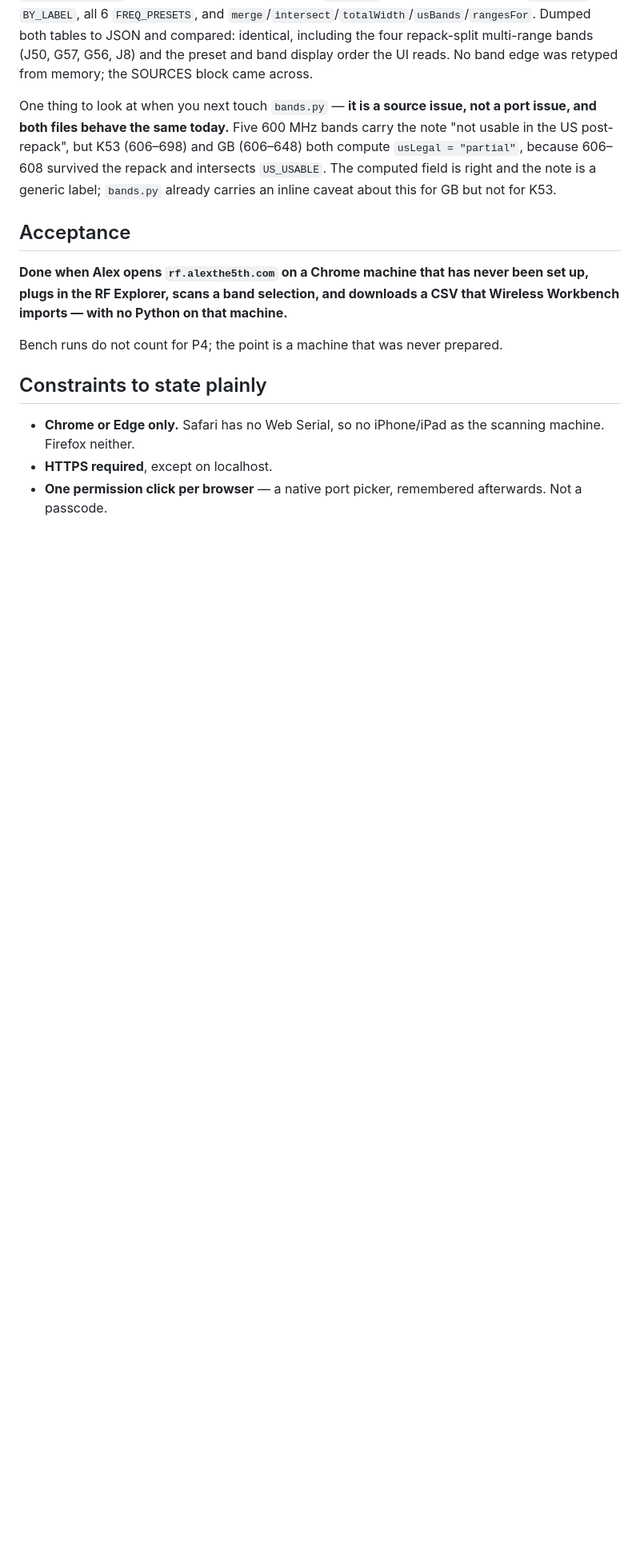
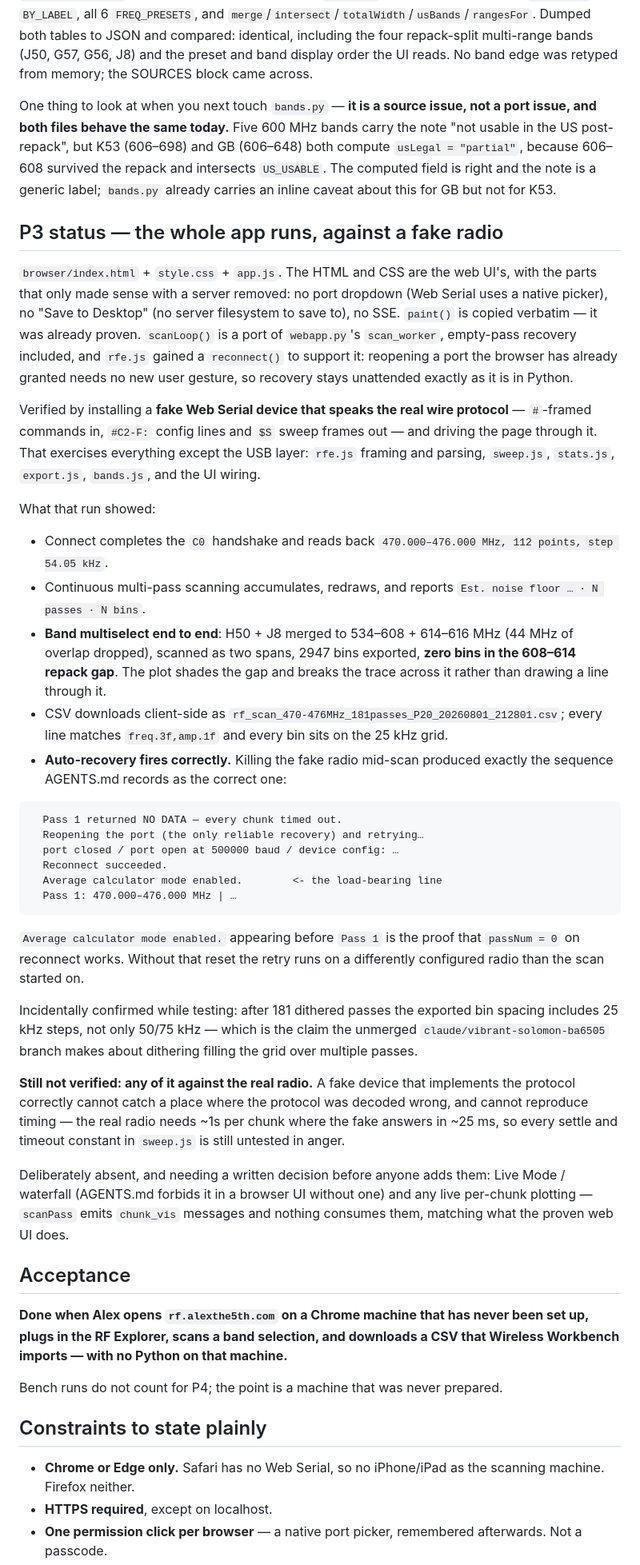
Before and after one commit to AFinlayV/rf_scanner, a Markdown page: docs/PLAN_browser_serial.md, the part around one of its changes. Shown at 80% size. GitHub-like rendering; blank space fills up the shorter version.

````diff
--- a/docs/PLAN_browser_serial.md
+++ b/docs/PLAN_browser_serial.md
@@ -173,6 +174,68 @@ repack and intersects `US_USABLE`. The computed field is right and the note
 is a generic label; `bands.py` already carries an inline caveat about this
 for GB but not for K53.
 
+## P3 status — the whole app runs, against a fake radio
+
+`browser/index.html` + `style.css` + `app.js`. The HTML and CSS are the web
+UI's, with the parts that only made sense with a server removed: no port
+dropdown (Web Serial uses a native picker), no "Save to Desktop" (no server
+filesystem to save to), no SSE. `paint()` is copied verbatim — it was already
+proven. `scanLoop()` is a port of `webapp.py`'s `scan_worker`, empty-pass
+recovery included, and `rfe.js` gained a `reconnect()` to support it:
+reopening a port the browser has already granted needs no new user gesture,
+so recovery stays unattended exactly as it is in Python.
+
+Verified by installing a **fake Web Serial device that speaks the real wire
+protocol** — `#`-framed commands in, `#C2-F:` config lines and `$S` sweep
+frames out — and driving the page through it. That exercises everything
+except the USB layer: `rfe.js` framing and parsing, `sweep.js`, `stats.js`,
+`export.js`, `bands.js`, and the UI wiring.
+
+What that run showed:
+
+- Connect completes the `C0` handshake and reads back
+  `470.000–476.000 MHz, 112 points, step 54.05 kHz`.
+- Continuous multi-pass scanning accumulates, redraws, and reports
+  `Est. noise floor … · N passes · N bins`.
+- **Band multiselect end to end**: H50 + J8 merged to 534–608 + 614–616 MHz
+  (44 MHz of overlap dropped), scanned as two spans, 2947 bins exported,
+  **zero bins in the 608–614 repack gap**. The plot shades the gap and
+  breaks the trace across it rather than drawing a line through it.
+- CSV downloads client-side as
+  `rf_scan_470-476MHz_181passes_P20_20260801_212801.csv`; every line matches
+  `freq.3f,amp.1f` and every bin sits on the 25 kHz grid.
+- **Auto-recovery fires correctly.** Killing the fake radio mid-scan
+  produced exactly the sequence AGENTS.md records as the correct one:
+
+```
+  Pass 1 returned NO DATA — every chunk timed out.
+  Reopening the port (the only reliable recovery) and retrying…
+  port closed / port open at 500000 baud / device config: …
+  Reconnect succeeded.
+  Average calculator mode enabled.        <- the load-bearing line
+  Pass 1: 470.000–476.000 MHz | …
+```
+
+  `Average calculator mode enabled.` appearing before `Pass 1` is the proof
+  that `passNum = 0` on reconnect works. Without that reset the retry runs
+  on a differently configured radio than the scan started on.
+
+Incidentally confirmed while testing: after 181 dithered passes the exported
+bin spacing includes 25 kHz steps, not only 50/75 kHz — which is the claim
+the unmerged `claude/vibrant-solomon-ba6505` branch makes about dithering
+filling the grid over multiple passes.
+
+**Still not verified: any of it against the real radio.** A fake device that
+implements the protocol correctly cannot catch a place where the protocol
+was decoded wrong, and cannot reproduce timing — the real radio needs ~1s per
+chunk where the fake answers in ~25 ms, so every settle and timeout constant
+in `sweep.js` is still untested in anger.
+
+Deliberately absent, and needing a written decision before anyone adds them:
+Live Mode / waterfall (AGENTS.md forbids it in a browser UI without one) and
+any live per-chunk plotting — `scanPass` emits `chunk_vis` messages and
+nothing consumes them, matching what the proven web UI does.
+
 ## Acceptance
 
 **Done when Alex opens `rf.alexthe5th.com` on a Chrome machine that has
````
Also changed, not shown: other parts of docs/PLAN_browser_serial.md (+2 -1 lines), AGENTS.md (+15 -8 lines), README.md (+16 -7 lines).
